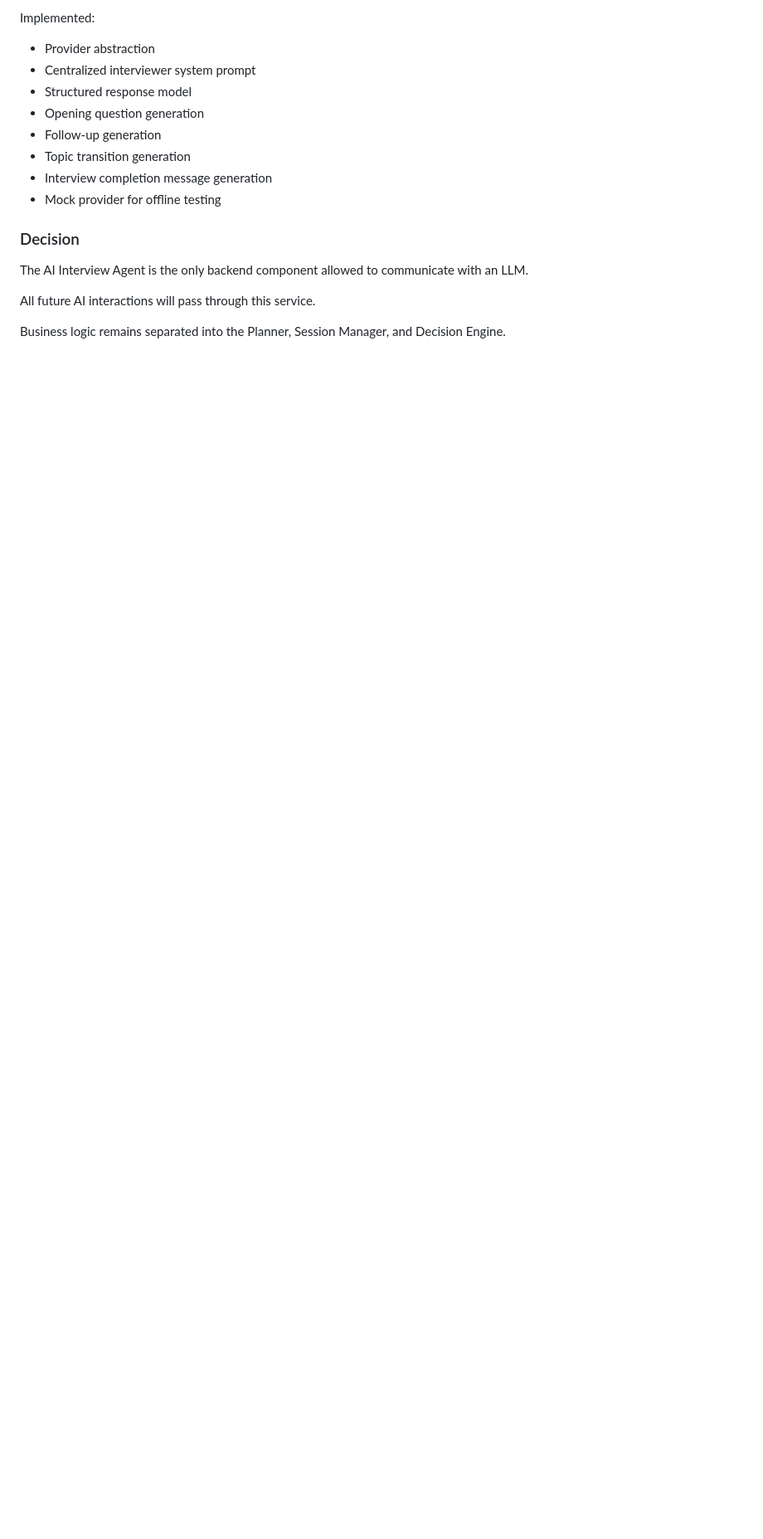
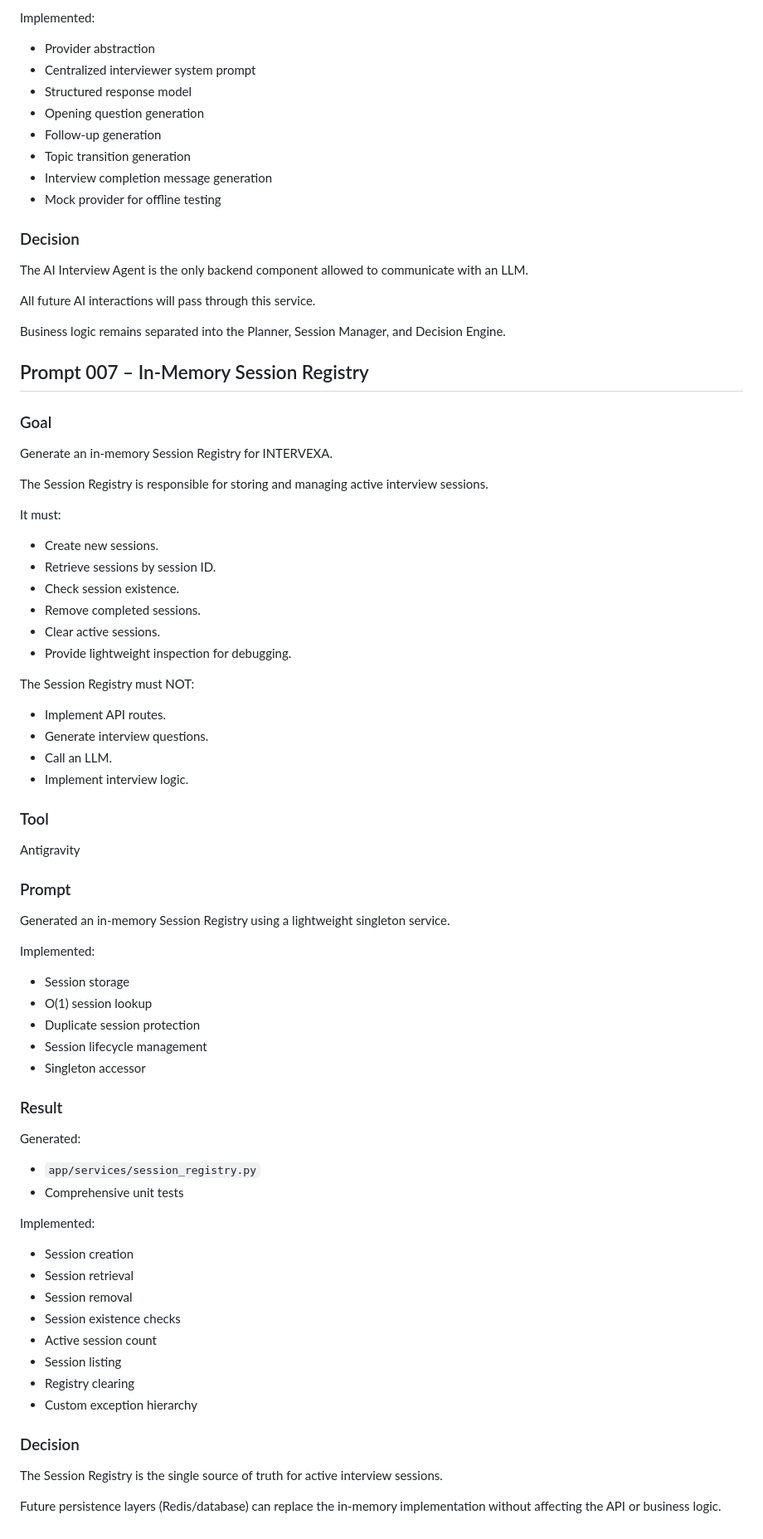
Before and after one commit to pratyusha-1310/intervexa, a Markdown page: PROMPTS.md, the part around the change. Shown at 83% size. GitHub-like rendering; blank space fills up the shorter version.

Commit message:
Add in-memory session registry

```diff
--- a/PROMPTS.md
+++ b/PROMPTS.md
@@ -392,3 +392,67 @@ The AI Interview Agent is the only backend component allowed to communicate with
 All future AI interactions will pass through this service.
 
 Business logic remains separated into the Planner, Session Manager, and Decision Engine.
+
+## Prompt 007 – In-Memory Session Registry
+
+### Goal
+
+Generate an in-memory Session Registry for INTERVEXA.
+
+The Session Registry is responsible for storing and managing active interview sessions.
+
+It must:
+
+- Create new sessions.
+- Retrieve sessions by session ID.
+- Check session existence.
+- Remove completed sessions.
+- Clear active sessions.
+- Provide lightweight inspection for debugging.
+
+The Session Registry must NOT:
+
+- Implement API routes.
+- Generate interview questions.
+- Call an LLM.
+- Implement interview logic.
+
+### Tool
+
+Antigravity
+
+### Prompt
+
+Generated an in-memory Session Registry using a lightweight singleton service.
+
+Implemented:
+
+- Session storage
+- O(1) session lookup
+- Duplicate session protection
+- Session lifecycle management
+- Singleton accessor
+
+### Result
+
+Generated:
+
+- `app/services/session_registry.py`
+- Comprehensive unit tests
+
+Implemented:
+
+- Session creation
+- Session retrieval
+- Session removal
+- Session existence checks
+- Active session count
+- Session listing
+- Registry clearing
+- Custom exception hierarchy
+
+### Decision
+
+The Session Registry is the single source of truth for active interview sessions.
+
+Future persistence layers (Redis/database) can replace the in-memory implementation without affecting the API or business logic.
```
Also changed, not shown: PROJECT_CONTEXT.md (+19 -0 lines).
